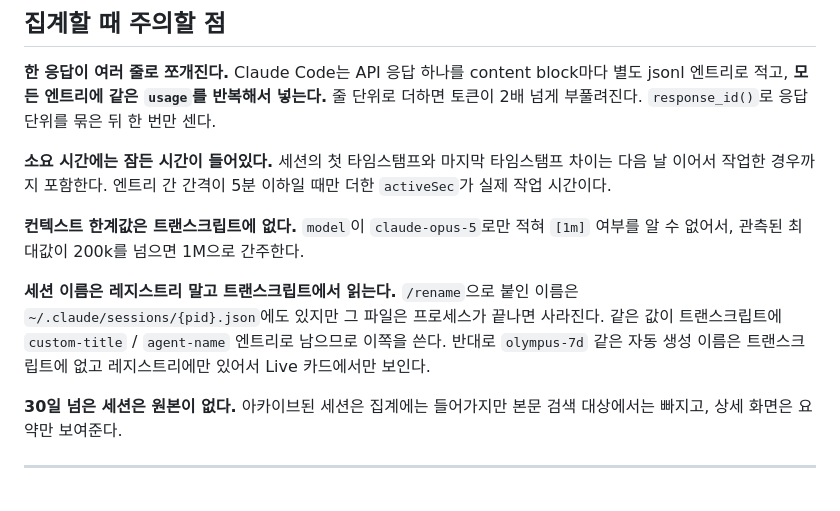
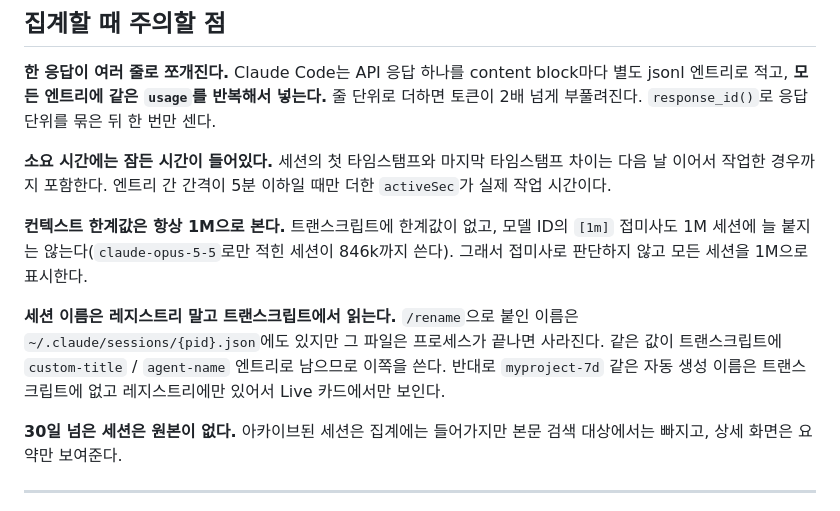
Before and after one commit to seongho-joo/claude-session-dashboard, a Markdown page: README.md, the part around the change. GitHub-like rendering.

Commit message:
docs: update context window note
Describe the fixed 1M limit and use a generic example session name.

```diff
--- a/README.md
+++ b/README.md
@@ -92,13 +92,14 @@ python3 search.py kafka       본문 검색
 차이는 다음 날 이어서 작업한 경우까지 포함한다. 엔트리 간 간격이 5분 이하일 때만
 더한 `activeSec`가 실제 작업 시간이다.
 
-**컨텍스트 한계값은 트랜스크립트에 없다.** `model`이 `claude-opus-5`로만 적혀
-`[1m]` 여부를 알 수 없어서, 관측된 최대값이 200k를 넘으면 1M으로 간주한다.
+**컨텍스트 한계값은 항상 1M으로 본다.** 트랜스크립트에 한계값이 없고, 모델 ID의
+`[1m]` 접미사도 1M 세션에 늘 붙지는 않는다(`claude-opus-5-5`로만 적힌 세션이 846k까지
+쓴다). 그래서 접미사로 판단하지 않고 모든 세션을 1M으로 표시한다.
 
 **세션 이름은 레지스트리 말고 트랜스크립트에서 읽는다.** `/rename`으로 붙인 이름은
 `~/.claude/sessions/{pid}.json`에도 있지만 그 파일은 프로세스가 끝나면 사라진다.
 같은 값이 트랜스크립트에 `custom-title` / `agent-name` 엔트리로 남으므로 이쪽을 쓴다.
-반대로 `olympus-7d` 같은 자동 생성 이름은 트랜스크립트에 없고 레지스트리에만 있어서
+반대로 `myproject-7d` 같은 자동 생성 이름은 트랜스크립트에 없고 레지스트리에만 있어서
 Live 카드에서만 보인다.
 
 **30일 넘은 세션은 원본이 없다.** 아카이브된 세션은 집계에는 들어가지만 본문 검색
```
